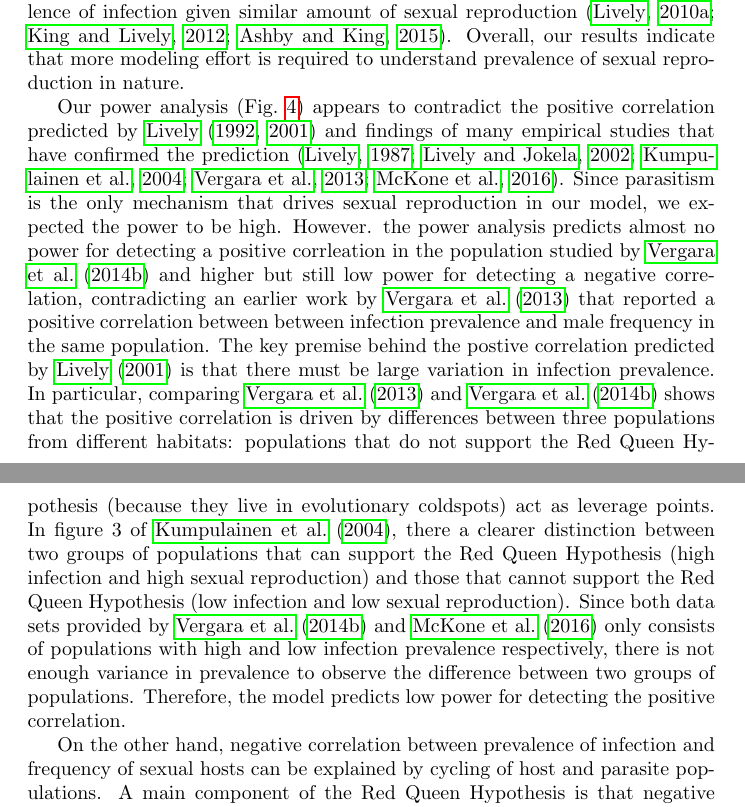
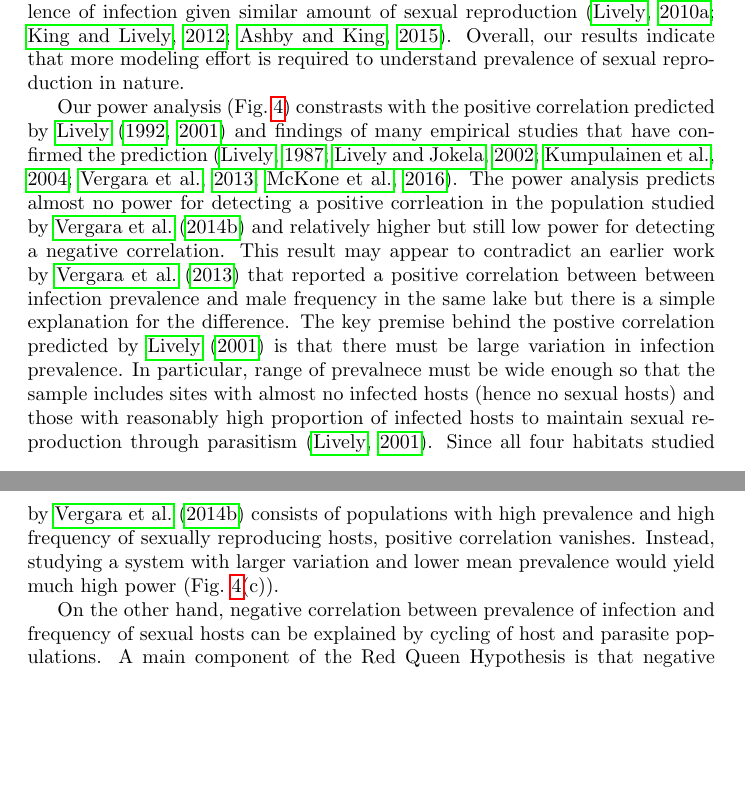
Before and after one commit to bbolker/redqueen, a LaTeX document (misc/redqueen.tex): two parts of pages 11 and 12 of 15, joined at a grey line, cut so that both start at the same text, the shorter picture padded with empty space. Compiled offline with pdfLaTeX.

Commit message:
a bit more edit

```diff
--- a/misc/redqueen.tex
+++ b/misc/redqueen.tex
@@ -310,16 +310,13 @@ In addition, increasing genetic diversity of the model may resolve overestimatio
 Previous studies have shown that moderately high genetic diversity can allow sexual hosts to escape infection more easily and therefore reduce prevalence of infection given similar amount of sexual reproduction \citep{lively2010effect, king2012does, ashby2015diversity}.
 Overall, our results indicate that more modeling effort is required to understand prevalence of sexual reproduction in nature.
 
-Our power analysis (\fref{power}) appears to contradict the positive correlation predicted by \cite{lively1992parthenogenesis, lively2001trematode} and findings of many empirical studies that have confirmed the prediction \citep{lively1987evidence, lively2002temporal, kumpulainen2004parasites, vergara2013geographic, mckone2016fine}.
-Since parasitism is the only mechanism that drives sexual reproduction in our model, we expected the power to be high.
-However. the power analysis predicts almost no power for detecting a positive corrleation in the population studied by \cite{vergara2014infection} and higher but still low power for detecting a negative correlation, contradicting an earlier work by \cite{vergara2013geographic} that reported a positive correlation between between infection prevalence and male frequency in the same population.
+Our power analysis (\fref{power}) constrasts with the positive correlation predicted by \cite{lively1992parthenogenesis, lively2001trematode} and findings of many empirical studies that have confirmed the prediction \citep{lively1987evidence, lively2002temporal, kumpulainen2004parasites, vergara2013geographic, mckone2016fine}.
+The power analysis predicts almost no power for detecting a positive corrleation in the population studied by \cite{vergara2014infection} and relatively higher but still low power for detecting a negative correlation.
+This result may appear to contradict an earlier work by \cite{vergara2013geographic} that reported a positive correlation between between infection prevalence and male frequency in the same lake but there is a simple explanation for the difference.
 The key premise behind the postive correlation predicted by \cite{lively2001trematode} is that there must be large variation in infection prevalence.
-In particular, comparing \cite{vergara2013geographic} and \cite{vergara2014infection} shows that the positive correlation is driven by differences between three populations from different habitats:
-populations that do not support the Red Queen Hypothesis (because they live in evolutionary coldspots) act as leverage points.
-In figure 3 of \cite{kumpulainen2004parasites}, there a clearer distinction between two groups of populations that can support the Red Queen Hypothesis (high infection and high sexual reproduction) and those that cannot support the Red Queen Hypothesis (low infection and low sexual reproduction).
-% These observations are consistent with an earlier work by \cite{lively2002temporal} who noted that snail populations could be separated into two clusters with low and high male frequencies.
-Since both data sets provided by \cite{vergara2014infection} and \cite{mckone2016fine} only consists of populations with high and low infection prevalence respectively, there is not enough variance in prevalence to observe the difference between two groups of populations.
-Therefore, the model predicts low power for detecting the positive correlation.
+In particular, range of prevalnece must be wide enough so that the sample includes sites with almost no infected hosts (hence no sexual hosts) and those with reasonably high proportion of infected hosts to maintain sexual reproduction through parasitism \citep{lively2001trematode}.
+Since all four habitats studied by \cite{vergara2014infection} consists of populations with high prevalence and high frequency of sexually reproducing hosts, positive correlation vanishes.
+Instead, studying a system with larger variation and lower mean prevalence would yield much high power (\fref{power}(c)).
 
 % While predicting a positive correlation between prevalence of infection and frequency of sexual hosts, \cite{lively2001trematode} also noted that there is a region at which expected infection prevalence overlaps between sexual and asexual populations.
 % Within this region lies the association between increase in sexual reproduction and decrease in infection prevalence observed in \fref{ivs}.
```
Also changed, not shown: misc/redqueen.pdf.
